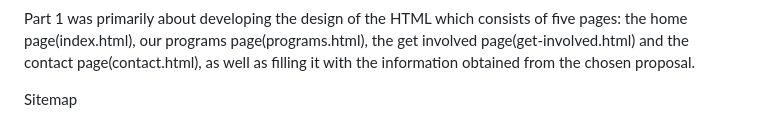
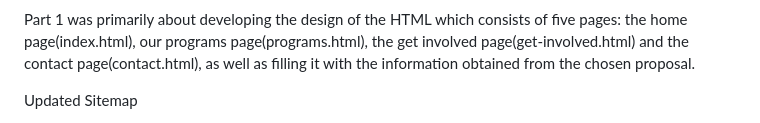
Before and after one commit to IIEWFL/wede5020-poe-ST10485427-Enesimo-Gqama, a Markdown page: README.md, the part around one of its changes. Drawn GitHub-style.

```diff
--- a/README.md
+++ b/README.md
@@ -33,5 +33,5 @@ Part 1
 
 Part 1 was primarily about developing the design of the HTML which consists of five pages: the home page(index.html), our programs page(programs.html), the get involved page(get-involved.html) and the contact page(contact.html), as well as filling it with the information obtained from the chosen proposal.
 
-Sitemap
+Updated Sitemap
 
```
Also changed, not shown: other parts of README.md (+2 -1 lines).
